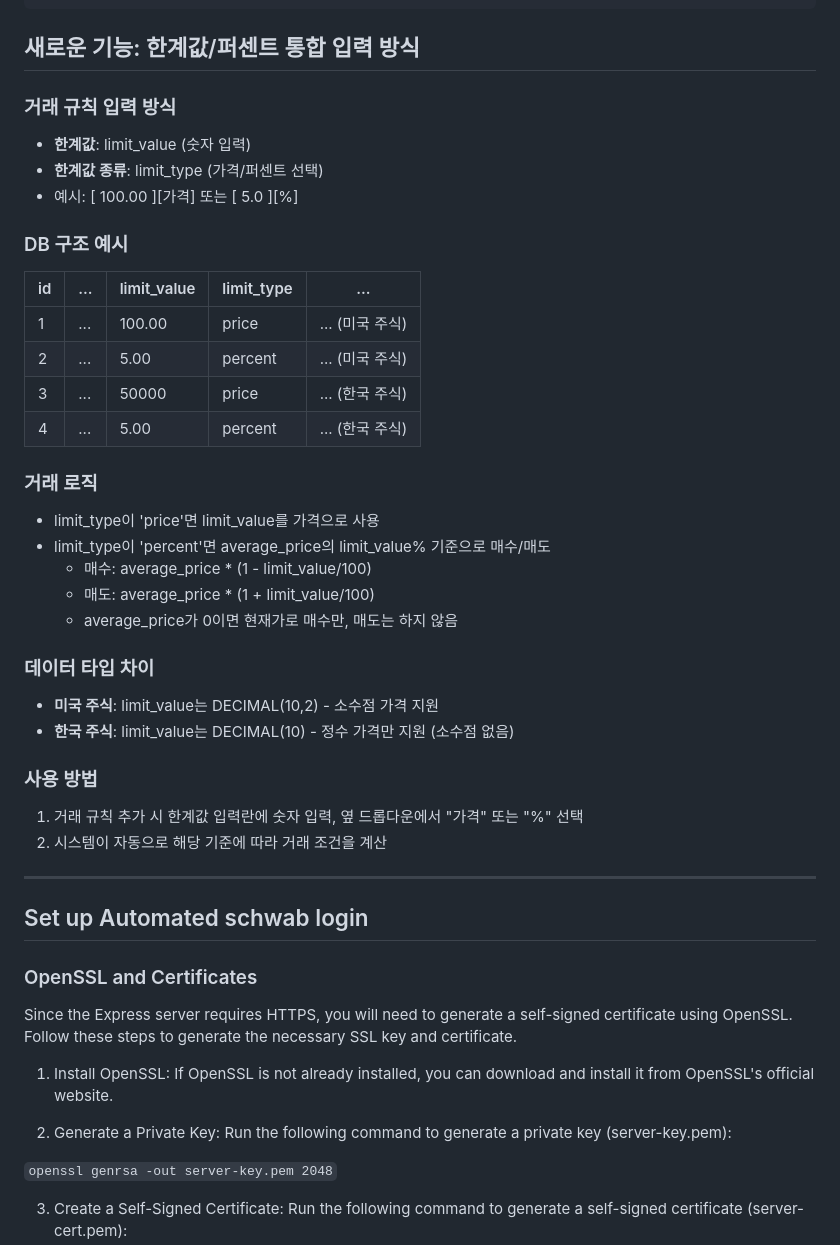
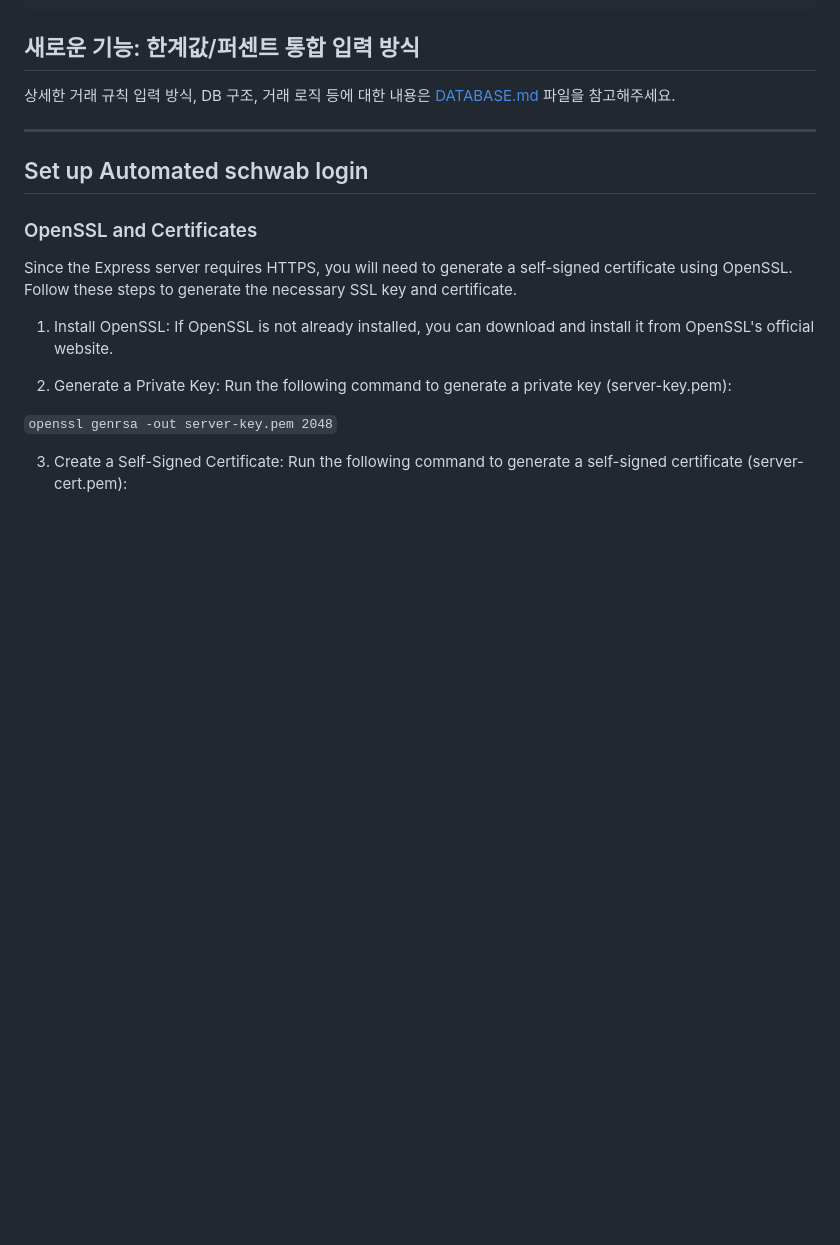
Before and after one commit to guinea-kim/auto-trading-helper, a Markdown page: README.md, the part around the change. Drawn GitHub-style; blank space fills up the shorter version.

Commit message:
docs: extract DB info to DATABASE.md and translate to Korean

````diff
--- a/README.md
+++ b/README.md
@@ -64,33 +64,7 @@ USER_AUTH_CONFIGS = {
 ```
 ## 새로운 기능: 한계값/퍼센트 통합 입력 방식
 
-### 거래 규칙 입력 방식
-- **한계값**: limit_value (숫자 입력)
-- **한계값 종류**: limit_type (가격/퍼센트 선택)
-- 예시: [ 100.00 ][가격] 또는 [ 5.0 ][%]
-
-### DB 구조 예시
-| id | ... | limit_value | limit_type | ... |
-|----|-----|-------------|-----------|-----|
-| 1  | ... | 100.00      | price     | ... (미국 주식) |
-| 2  | ... | 5.00        | percent   | ... (미국 주식) |
-| 3  | ... | 50000       | price     | ... (한국 주식) |
-| 4  | ... | 5.00        | percent   | ... (한국 주식) |
-
-### 거래 로직
-- limit_type이 'price'면 limit_value를 가격으로 사용
-- limit_type이 'percent'면 average_price의 limit_value% 기준으로 매수/매도
-  - 매수: average_price * (1 - limit_value/100)
-  - 매도: average_price * (1 + limit_value/100)
-  - average_price가 0이면 현재가로 매수만, 매도는 하지 않음
-
-### 데이터 타입 차이
-- **미국 주식**: limit_value는 DECIMAL(10,2) - 소수점 가격 지원
-- **한국 주식**: limit_value는 DECIMAL(10) - 정수 가격만 지원 (소수점 없음)
-
-### 사용 방법
-1. 거래 규칙 추가 시 한계값 입력란에 숫자 입력, 옆 드롭다운에서 "가격" 또는 "%" 선택
-2. 시스템이 자동으로 해당 기준에 따라 거래 조건을 계산
+상세한 거래 규칙 입력 방식, DB 구조, 거래 로직 등에 대한 내용은 [DATABASE.md](DATABASE.md) 파일을 참고해주세요.
 
 ---
 
````
Also changed, not shown: DATABASE.md (added, +98 -0 lines).
